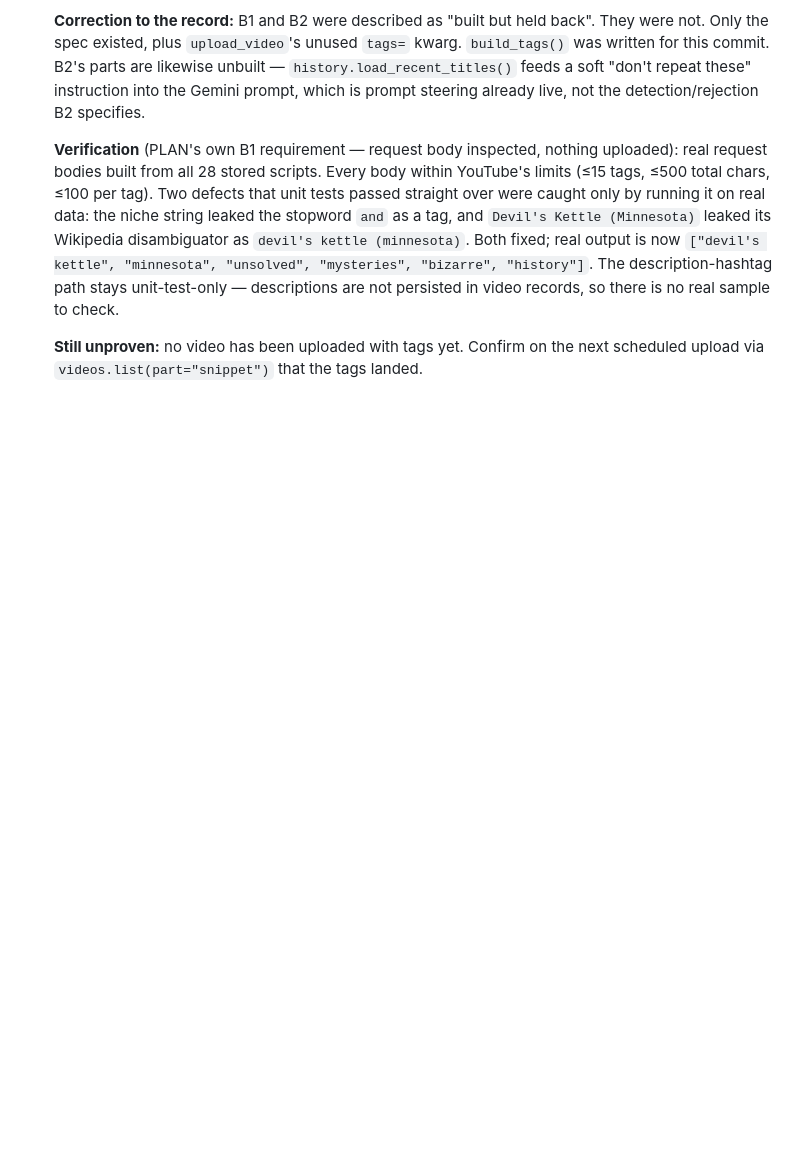
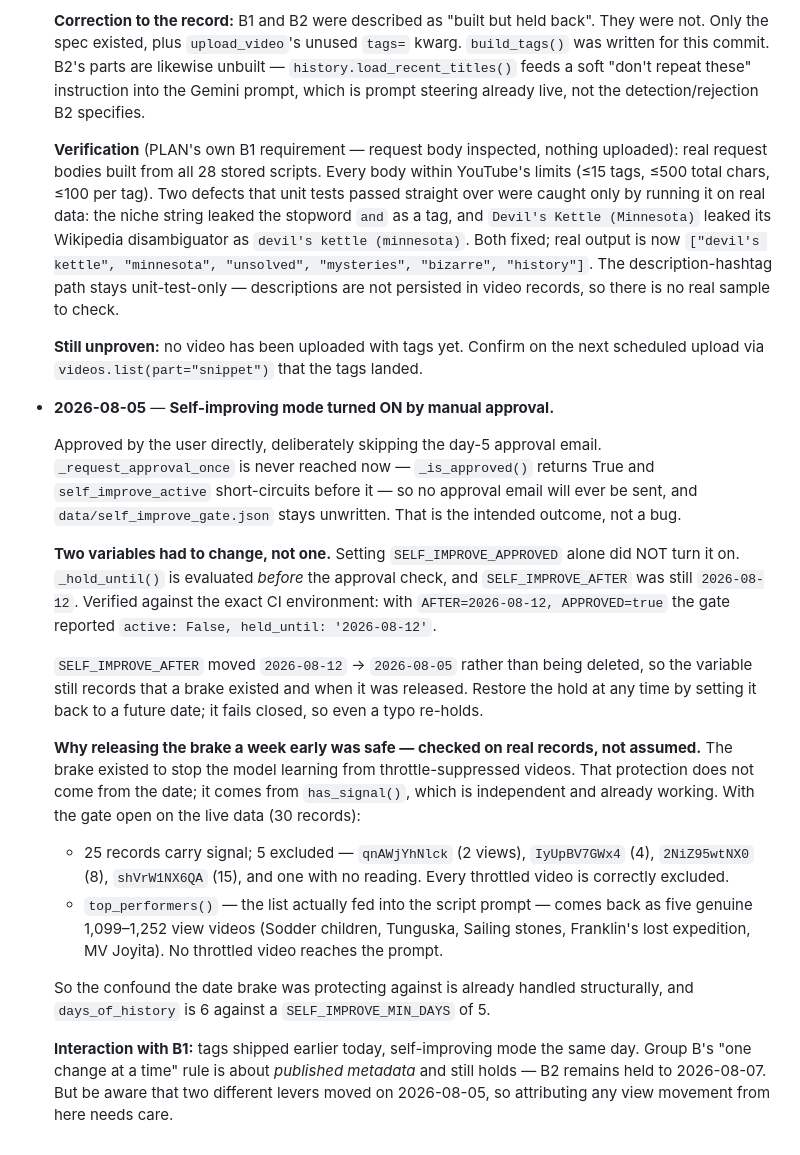
Before and after one commit to hammaadban111-art/my-youtube-agent, a Markdown page: PLAN.md, the part around the change. GitHub-like rendering; blank space fills up the shorter version.

Commit message:
Record the manual self-improve approval and why the date brake was released
Setting SELF_IMPROVE_APPROVED alone did not turn self-improving mode on.
_hold_until() runs before the approval check and SELF_IMPROVE_AFTER was
still 2026-08-12, so the gate kept reporting active: False with
held_until: '2026-08-12' under the exact CI environment.

Moved SELF_IMPROVE_AFTER to 2026-08-05 instead of deleting it, so the
variable still records that a brake existed and when it came off.

Releasing it a week early was checked against the live records rather than
assumed. The protection the brake stood for does not come from the date, it
comes from has_signal(), which is independent: of 30 records, 25 carry
signal and all four throttled videos (2, 4, 8 and 15 views) are excluded,
and top_performers() returns five genuine 1,099-1,252 view subjects. No
suppressed video reaches the script prompt.

Co-Authored-By: Claude Opus 5 <noreply@anthropic.com>

```diff
--- a/PLAN.md
+++ b/PLAN.md
@@ -663,3 +663,46 @@ still what accuracy scoring and the blend use.
 
   **Still unproven:** no video has been uploaded with tags yet. Confirm on the
   next scheduled upload via `videos.list(part="snippet")` that the tags landed.
+
+- **2026-08-05** — **Self-improving mode turned ON by manual approval.**
+
+  Approved by the user directly, deliberately skipping the day-5 approval
+  email. `_request_approval_once` is never reached now — `_is_approved()`
+  returns True and `self_improve_active` short-circuits before it — so no
+  approval email will ever be sent, and `data/self_improve_gate.json` stays
+  unwritten. That is the intended outcome, not a bug.
+
+  **Two variables had to change, not one.** Setting `SELF_IMPROVE_APPROVED`
+  alone did NOT turn it on. `_hold_until()` is evaluated *before* the approval
+  check, and `SELF_IMPROVE_AFTER` was still `2026-08-12`. Verified against the
+  exact CI environment: with `AFTER=2026-08-12, APPROVED=true` the gate
+  reported `active: False, held_until: '2026-08-12'`.
+
+  `SELF_IMPROVE_AFTER` moved `2026-08-12` → `2026-08-05` rather than being
+  deleted, so the variable still records that a brake existed and when it was
+  released. Restore the hold at any time by setting it back to a future date;
+  it fails closed, so even a typo re-holds.
+
+  **Why releasing the brake a week early was safe — checked on real records,
+  not assumed.** The brake existed to stop the model learning from
+  throttle-suppressed videos. That protection does not come from the date; it
+  comes from `has_signal()`, which is independent and already working. With
+  the gate open on the live data (30 records):
+
+  - 25 records carry signal; 5 excluded — `qnAWjYhNlck` (2 views),
+    `IyUpBV7GWx4` (4), `2NiZ95wtNX0` (8), `shVrW1NX6QA` (15), and one with no
+    reading. Every throttled video is correctly excluded.
+  - `top_performers()` — the list actually fed into the script prompt — comes
+    back as five genuine 1,099–1,252 view videos (Sodder children, Tunguska,
+    Sailing stones, Franklin's lost expedition, MV Joyita). No throttled video
+    reaches the prompt.
+
+  So the confound the date brake was protecting against is already handled
+  structurally, and `days_of_history` is 6 against a `SELF_IMPROVE_MIN_DAYS`
+  of 5.
+
+  **Interaction with B1:** tags shipped earlier today, self-improving mode the
+  same day. Group B's "one change at a time" rule is about *published metadata*
+  and still holds — B2 remains held to 2026-08-07. But be aware that two
+  different levers moved on 2026-08-05, so attributing any view movement from
+  here needs care.
```
